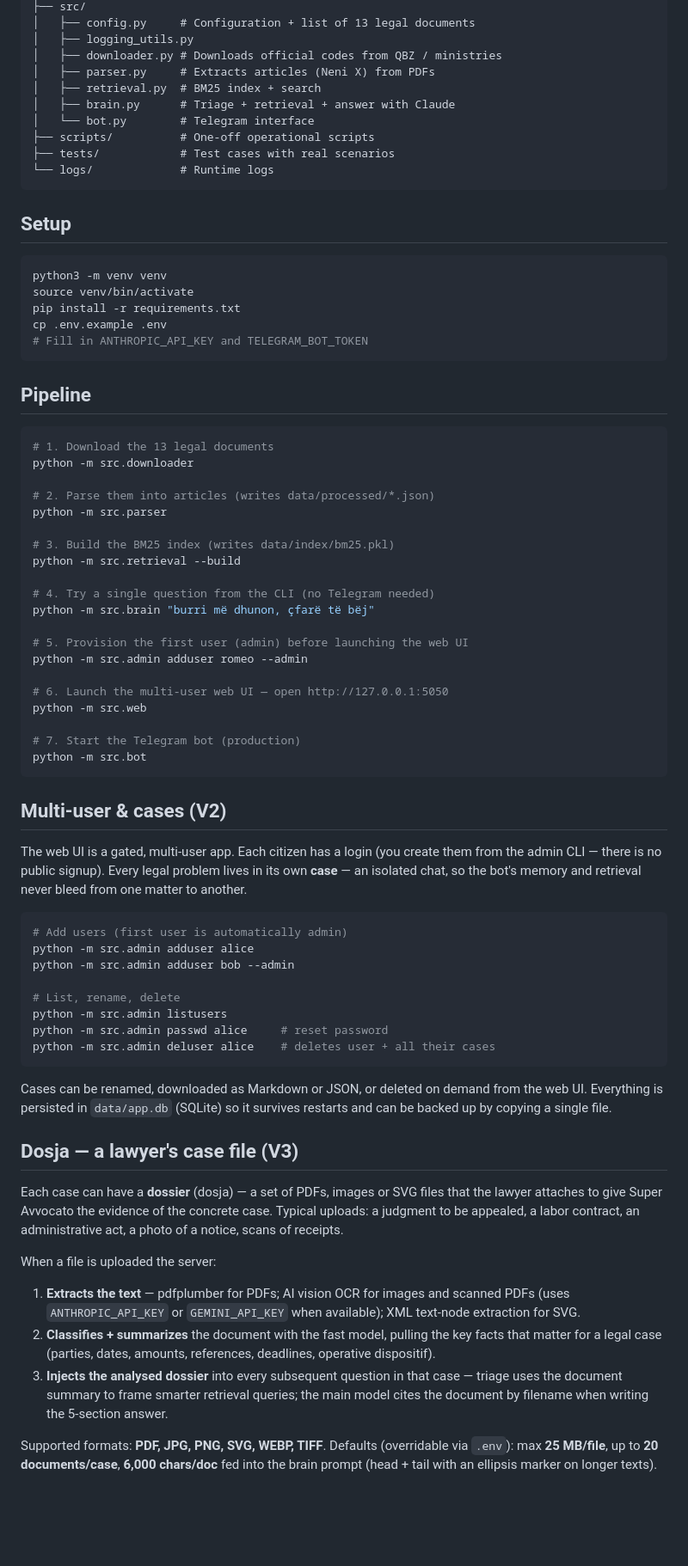
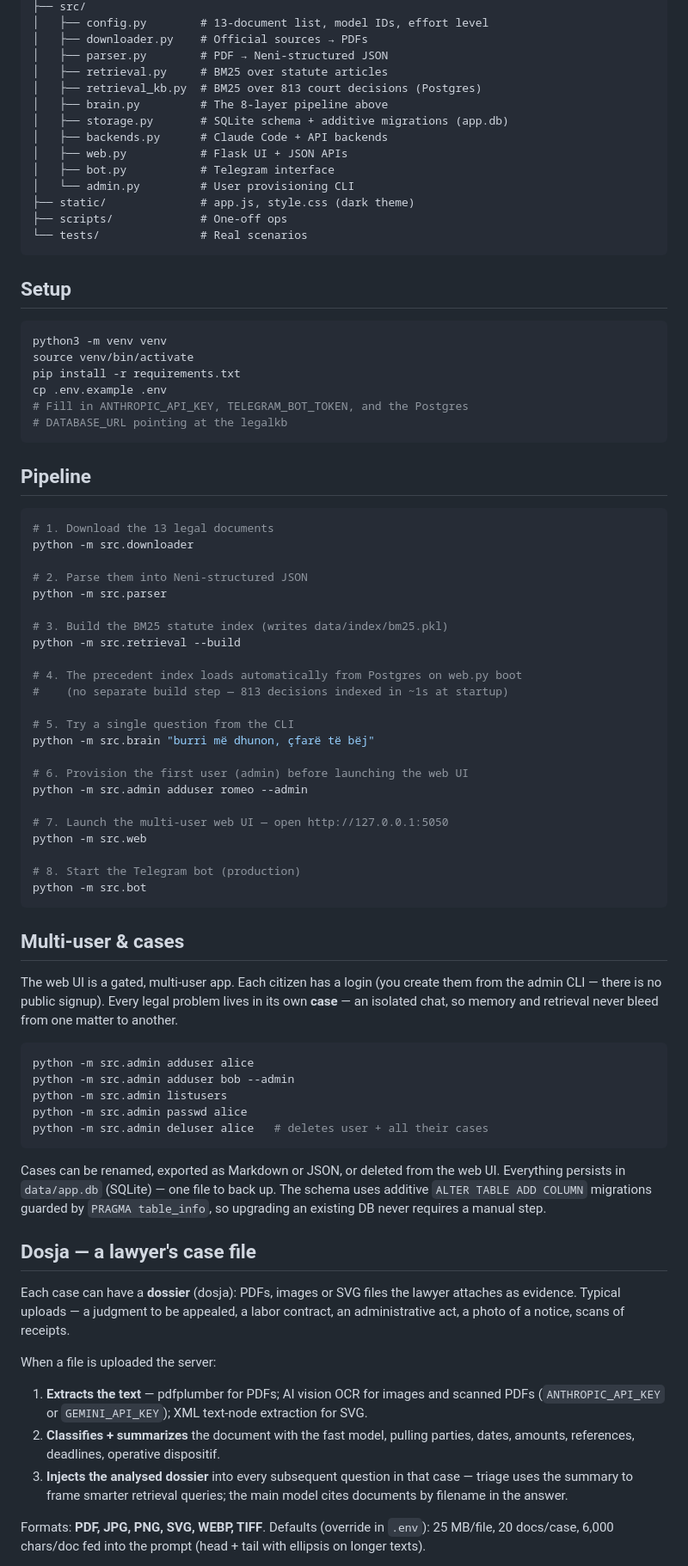
Before and after one commit to aala-ferrari/super-avokati, a Markdown page: README.md, the part around one of its changes. Shown at 86% size. GitHub-like rendering; blank space fills up the shorter version.

````diff
--- a/README.md
+++ b/README.md
@@ -56,14 +94,18 @@ Answers always follow this 4-section structure (in Albanian):
 ├── src/
-│   ├── config.py     # Configuration + list of 13 legal documents
-│   ├── logging_utils.py
-│   ├── downloader.py # Downloads official codes from QBZ / ministries
-│   ├── parser.py     # Extracts articles (Neni X) from PDFs
-│   ├── retrieval.py  # BM25 index + search
-│   ├── brain.py      # Triage + retrieval + answer with Claude
-│   └── bot.py        # Telegram interface
-├── scripts/          # One-off operational scripts
-├── tests/            # Test cases with real scenarios
-└── logs/             # Runtime logs
+│   ├── config.py        # 13-document list, model IDs, effort level
+│   ├── downloader.py    # Official sources → PDFs
+│   ├── parser.py        # PDF → Neni-structured JSON
+│   ├── retrieval.py     # BM25 over statute articles
+│   ├── retrieval_kb.py  # BM25 over 813 court decisions (Postgres)
+│   ├── brain.py         # The 8-layer pipeline above
+│   ├── storage.py       # SQLite schema + additive migrations (app.db)
+│   ├── backends.py      # Claude Code + API backends
+│   ├── web.py           # Flask UI + JSON APIs
+│   ├── bot.py           # Telegram interface
+│   └── admin.py         # User provisioning CLI
+├── static/              # app.js, style.css (dark theme)
+├── scripts/             # One-off ops
+└── tests/               # Real scenarios
 ```
 
 ## Setup
@@ -73,7 +115,8 @@ python3 -m venv venv
 source venv/bin/activate
 pip install -r requirements.txt
 cp .env.example .env
-# Fill in ANTHROPIC_API_KEY and TELEGRAM_BOT_TOKEN
+# Fill in ANTHROPIC_API_KEY, TELEGRAM_BOT_TOKEN, and the Postgres
+# DATABASE_URL pointing at the legalkb
 ```
 
 ## Pipeline
@@ -82,69 +125,68 @@ cp .env.example .env
 # 1. Download the 13 legal documents
 python -m src.downloader
 
-# 2. Parse them into articles (writes data/processed/*.json)
+# 2. Parse them into Neni-structured JSON
 python -m src.parser
 
-# 3. Build the BM25 index (writes data/index/bm25.pkl)
+# 3. Build the BM25 statute index (writes data/index/bm25.pkl)
 python -m src.retrieval --build
 
-# 4. Try a single question from the CLI (no Telegram needed)
+# 4. The precedent index loads automatically from Postgres on web.py boot
+#    (no separate build step — 813 decisions indexed in ~1s at startup)
+
+# 5. Try a single question from the CLI
 python -m src.brain "burri më dhunon, çfarë të bëj"
 
-# 5. Provision the first user (admin) before launching the web UI
+# 6. Provision the first user (admin) before launching the web UI
 python -m src.admin adduser romeo --admin
 
-# 6. Launch the multi-user web UI — open http://127.0.0.1:5050
+# 7. Launch the multi-user web UI — open http://127.0.0.1:5050
 python -m src.web
 
-# 7. Start the Telegram bot (production)
+# 8. Start the Telegram bot (production)
 python -m src.bot
 ```
 
-## Multi-user & cases (V2)
+## Multi-user & cases
 
-The web UI is a gated, multi-user app. Each citizen has a login (you create
-them from the admin CLI — there is no public signup). Every legal problem
-lives in its own **case** — an isolated chat, so the bot's memory and
+The web UI is a gated, multi-user app. Each citizen has a login (you
+create them from the admin CLI — there is no public signup). Every legal
+problem lives in its own **case** — an isolated chat, so memory and
 retrieval never bleed from one matter to another.
 
 ```bash
-# Add users (first user is automatically admin)
 python -m src.admin adduser alice
 python -m src.admin adduser bob --admin
-
-# List, rename, delete
 python -m src.admin listusers
-python -m src.admin passwd alice     # reset password
-python -m src.admin deluser alice    # deletes user + all their cases
+python -m src.admin passwd alice
+python -m src.admin deluser alice   # deletes user + all their cases
 ```
 
-Cases can be renamed, downloaded as Markdown or JSON, or deleted on demand
-from the web UI. Everything is persisted in `data/app.db` (SQLite) so it
-survives restarts and can be backed up by copying a single file.
+Cases can be renamed, exported as Markdown or JSON, or deleted from the
+web UI. Everything persists in `data/app.db` (SQLite) — one file to back
+up. The schema uses additive `ALTER TABLE ADD COLUMN` migrations guarded
+by `PRAGMA table_info`, so upgrading an existing DB never requires a
+manual step.
 
-## Dosja — a lawyer's case file (V3)
+## Dosja — a lawyer's case file
 
-Each case can have a **dossier** (dosja) — a set of PDFs, images or SVG
-files that the lawyer attaches to give Super Avvocato the evidence of the
-concrete case. Typical uploads: a judgment to be appealed, a labor
-contract, an administrative act, a photo of a notice, scans of receipts.
+Each case can have a **dossier** (dosja): PDFs, images or SVG files the
+lawyer attaches as evidence. Typical uploads — a judgment to be appealed,
+a labor contract, an administrative act, a photo of a notice, scans of
+receipts.
 
 When a file is uploaded the server:
 
 1. **Extracts the text** — pdfplumber for PDFs; AI vision OCR for images
-   and scanned PDFs (uses `ANTHROPIC_API_KEY` or `GEMINI_API_KEY` when
-   available); XML text-node extraction for SVG.
+   and scanned PDFs (`ANTHROPIC_API_KEY` or `GEMINI_API_KEY`);
+   XML text-node extraction for SVG.
 2. **Classifies + summarizes** the document with the fast model, pulling
-   the key facts that matter for a legal case (parties, dates, amounts,
-   references, deadlines, operative dispositif).
+   parties, dates, amounts, references, deadlines, operative dispositif.
 3. **Injects the analysed dossier** into every subsequent question in
-   that case — triage uses the document summary to frame smarter
-   retrieval queries; the main model cites the document by filename when
-   writing the 5-section answer.
+   that case — triage uses the summary to frame smarter retrieval
+   queries; the main model cites documents by filename in the answer.
 
-Supported formats: **PDF, JPG, PNG, SVG, WEBP, TIFF**. Defaults (overridable
-via `.env`): max **25 MB/file**, up to **20 documents/case**,
-**6,000 chars/doc** fed into the brain prompt (head + tail with an
-ellipsis marker on longer texts).
+Formats: **PDF, JPG, PNG, SVG, WEBP, TIFF**. Defaults (override in
+`.env`): 25 MB/file, 20 docs/case, 6,000 chars/doc fed into the prompt
+(head + tail with ellipsis on longer texts).
 
````
Also changed, not shown: other parts of README.md (+78 -37 lines).
